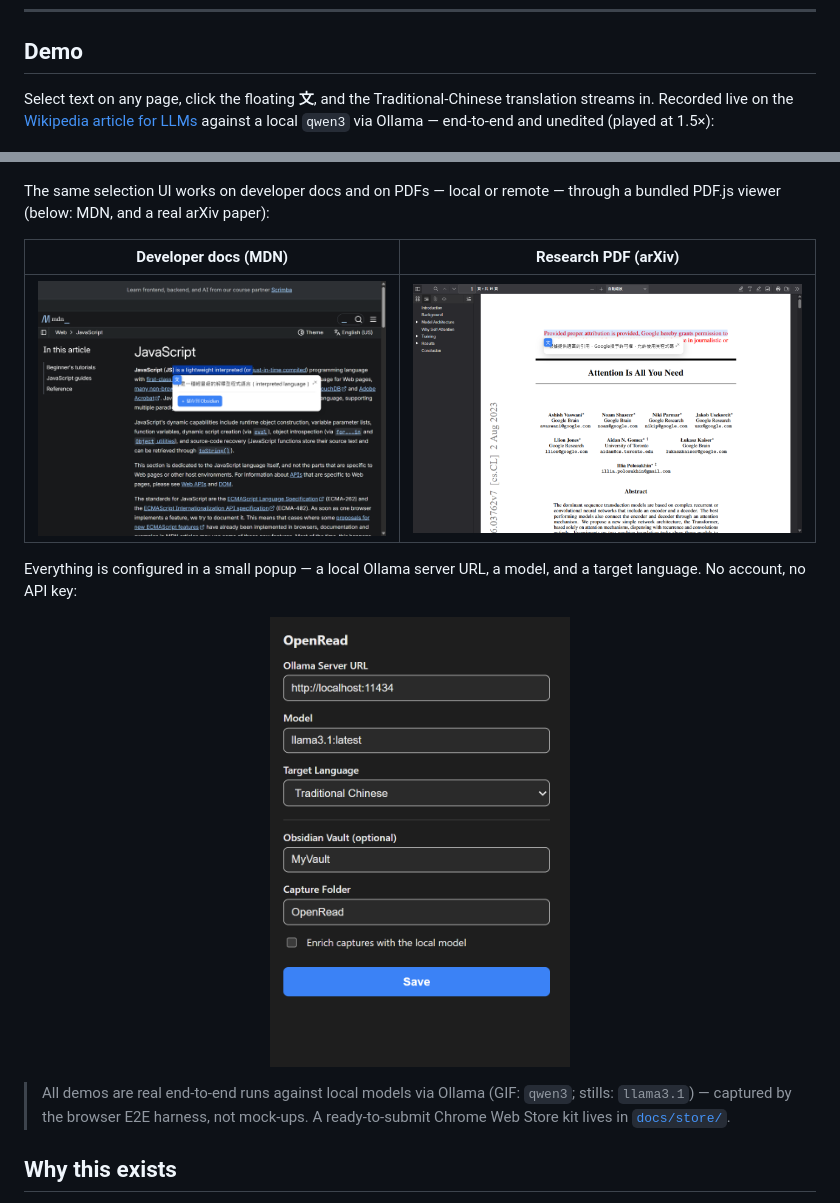
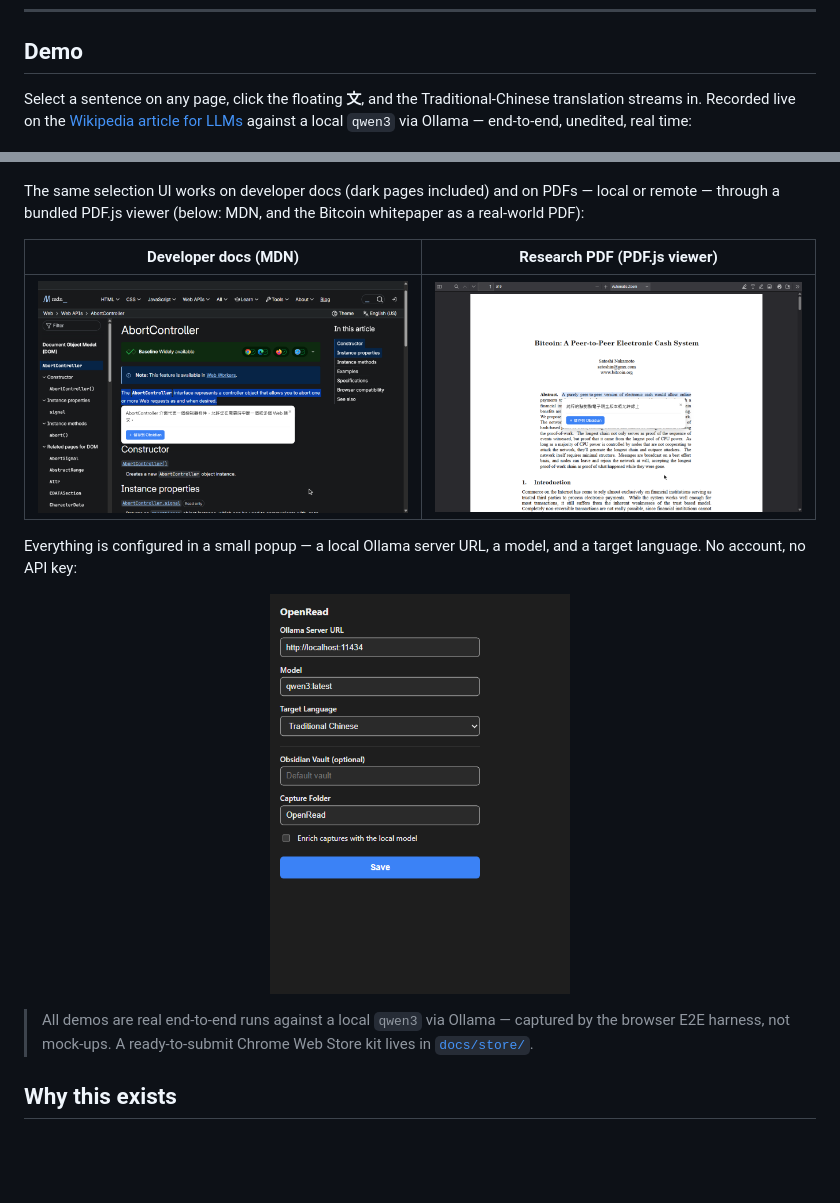
Before and after one commit to 0Smallcat0/OpenRead, a Markdown page: README.md, 2 parts joined by grey strips. Drawn GitHub-style; pictures changed too: docs/screenshots/demo-arxiv-pdf.png (deleted), docs/screenshots/demo-mdn.png, docs/screenshots/demo-pdf.png (added); blank space fills up the shorter version.

```diff
--- a/README.md
+++ b/README.md
@@ -16,19 +16,20 @@ _proving_ the taming works.
 
 ## Demo
 
-Select text on any page, click the floating **文**, and the
+Select a sentence on any page, click the floating **文**, and the
 Traditional-Chinese translation streams in. Recorded live on the
 [Wikipedia article for LLMs](https://en.wikipedia.org/wiki/Large_language_model)
-against a local `qwen3` via Ollama — end-to-end and unedited (played at 1.5×):
+against a local `qwen3` via Ollama — end-to-end, unedited, real time:
 
 ![OpenRead selecting text on Wikipedia and streaming a Traditional-Chinese translation from a local model](docs/screenshots/demo.gif)
 
-The same selection UI works on developer docs and on PDFs — local or remote —
-through a bundled PDF.js viewer (below: MDN, and a real arXiv paper):
+The same selection UI works on developer docs (dark pages included) and on
+PDFs — local or remote — through a bundled PDF.js viewer (below: MDN, and the
+Bitcoin whitepaper as a real-world PDF):
 
-| Developer docs (MDN) | Research PDF (arXiv) |
+| Developer docs (MDN) | Research PDF (PDF.js viewer) |
 | --- | --- |
-| ![Translating MDN docs](docs/screenshots/demo-mdn.png) | ![Translating an arXiv PDF](docs/screenshots/demo-arxiv-pdf.png) |
+| ![Translating MDN docs](docs/screenshots/demo-mdn.png) | ![Translating the Bitcoin whitepaper PDF](docs/screenshots/demo-pdf.png) |
 
 Everything is configured in a small popup — a local Ollama server URL, a model,
 and a target language. No account, no API key:
@@ -37,10 +38,9 @@ and a target language. No account, no API key:
   <img src="docs/screenshots/popup.png" alt="Popup settings" width="300" />
 </p>
 
-> All demos are real end-to-end runs against local models via Ollama (GIF:
-> `qwen3`; stills: `llama3.1`) — captured by the browser E2E harness, not
-> mock-ups. A ready-to-submit Chrome Web Store kit lives in
-> [`docs/store/`](docs/store/SUBMISSION.md).
+> All demos are real end-to-end runs against a local `qwen3` via Ollama —
+> captured by the browser E2E harness, not mock-ups. A ready-to-submit Chrome
+> Web Store kit lives in [`docs/store/`](docs/store/SUBMISSION.md).
 
 ## Why this exists
 
```
Also changed, not shown: other parts of README.md (+1 -1 lines), docs/REBUILD-PLAN.md (+8 -6 lines), docs/screenshots/capture-saved.png, docs/screenshots/demo.gif.
